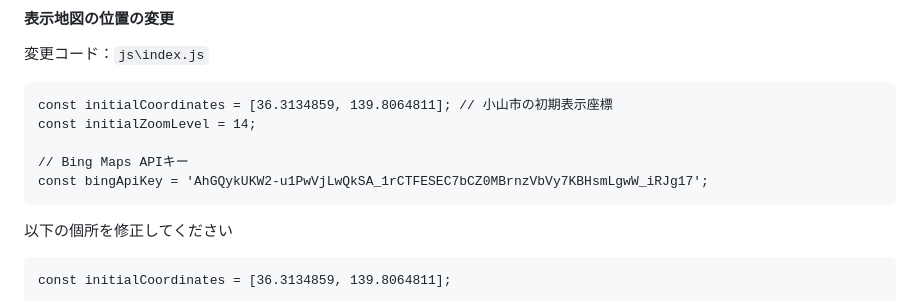
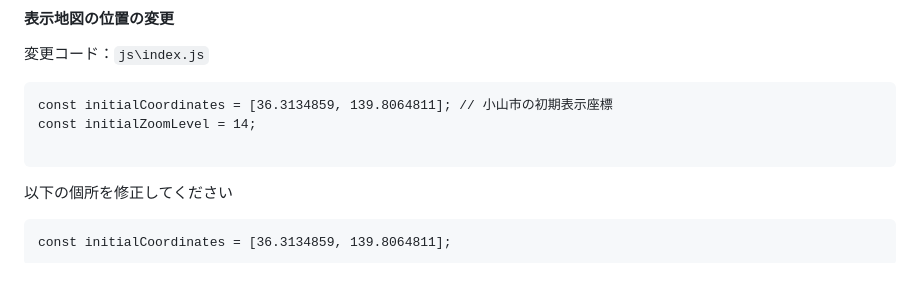
Before and after one commit to SjR-2015/my_facility_map2, a Markdown page: README.md, the part around one of its changes. GitHub-like rendering; blank space fills up the shorter version.

````diff
--- a/README.md
+++ b/README.md
@@ -211,8 +214,6 @@ my_facility_map/
 const initialCoordinates = [36.3134859, 139.8064811]; // 小山市の初期表示座標
 const initialZoomLevel = 14;
 
-// Bing Maps APIキー
-const bingApiKey = 'AhGQykUKW2-u1PwVjLwQkSA_1rCTFESEC7bCZ0MBrnzVbVy7KBHsmLgwW_iRJg17';
 ```
 
 以下の個所を修正してください
````
Also changed, not shown: other parts of README.md (+5 -2 lines).
